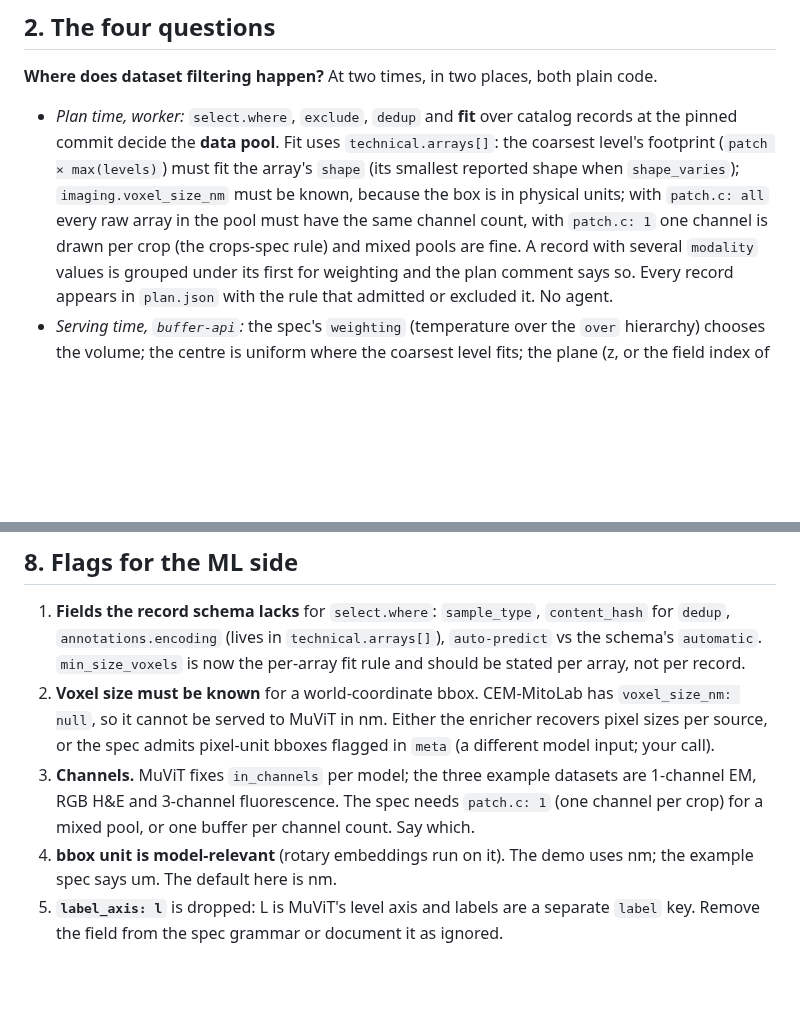
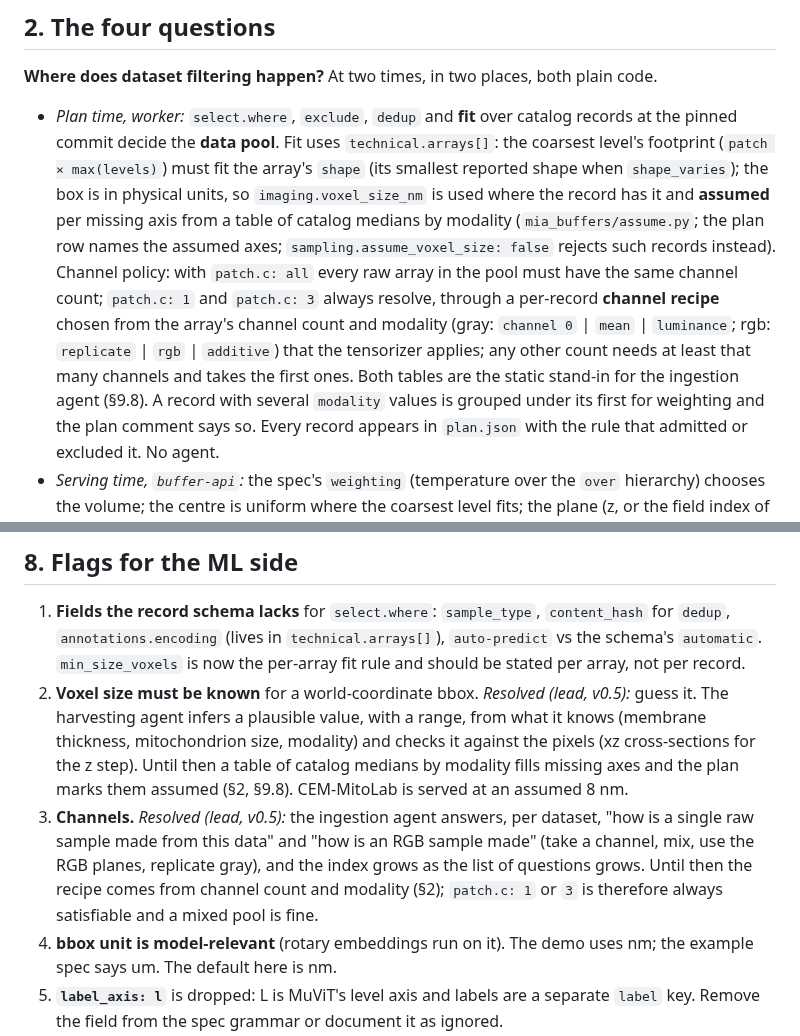
Before and after one commit to JaneliaSciComp/mia-workflow-prototype, a Markdown page: notes/specs/2026-10-21-training-buffers.md, 2 parts joined by grey strips. Rendered like a GitHub page; blank space fills up the shorter version.

```diff
--- a/notes/specs/2026-10-21-training-buffers.md
+++ b/notes/specs/2026-10-21-training-buffers.md
@@ -81,9 +83,14 @@ state and consumers.
 **Where does dataset filtering happen?** At two times, in two places, both plain code.
 - *Plan time, worker:* `select.where`, `exclude`, `dedup` and **fit** over catalog records at the pinned commit
   decide the **data pool**. Fit uses `technical.arrays[]`: the coarsest level's footprint (`patch × max(levels)`)
-  must fit the array's `shape` (its smallest reported shape when `shape_varies`); `imaging.voxel_size_nm` must be
-  known, because the box is in physical units; with `patch.c: all` every raw array in the pool must have the same
-  channel count, with `patch.c: 1` one channel is drawn per crop (the crops-spec rule) and mixed pools are fine. A
+  must fit the array's `shape` (its smallest reported shape when `shape_varies`); the box is in physical units, so
+  `imaging.voxel_size_nm` is used where the record has it and **assumed** per missing axis from a table of catalog
+  medians by modality (`mia_buffers/assume.py`; the plan row names the assumed axes;
+  `sampling.assume_voxel_size: false` rejects such records instead). Channel policy: with `patch.c: all` every raw
+  array in the pool must have the same channel count; `patch.c: 1` and `patch.c: 3` always resolve, through a
+  per-record **channel recipe** chosen from the array's channel count and modality (gray: `channel 0` | `mean` |
+  `luminance`; rgb: `replicate` | `rgb` | `additive`) that the tensorizer applies; any other count needs at least
+  that many channels and takes the first ones. Both tables are the static stand-in for the ingestion agent (§9.8). A
   record with several `modality` values is grouped under its first for weighting and the plan comment says so.
   Every record appears in `plan.json` with the rule that admitted or excluded it. No agent.
 - *Serving time, `buffer-api`:* the spec's `weighting` (temperature over the `over` hierarchy) chooses the volume;
@@ -245,12 +252,14 @@ never taken from the spec.
 1. **Fields the record schema lacks** for `select.where`: `sample_type`, `content_hash` for `dedup`,
    `annotations.encoding` (lives in `technical.arrays[]`), `auto-predict` vs the schema's `automatic`.
    `min_size_voxels` is now the per-array fit rule and should be stated per array, not per record.
-2. **Voxel size must be known** for a world-coordinate bbox. CEM-MitoLab has `voxel_size_nm: null`, so it cannot
-   be served to MuViT in nm. Either the enricher recovers pixel sizes per source, or the spec admits pixel-unit
-   bboxes flagged in `meta` (a different model input; your call).
-3. **Channels.** MuViT fixes `in_channels` per model; the three example datasets are 1-channel EM, RGB H&E and
-   3-channel fluorescence. The spec needs `patch.c: 1` (one channel per crop) for a mixed pool, or one buffer per
-   channel count. Say which.
+2. **Voxel size must be known** for a world-coordinate bbox. *Resolved (lead, v0.5):* guess it. The harvesting agent
+   infers a plausible value, with a range, from what it knows (membrane thickness, mitochondrion size, modality) and
+   checks it against the pixels (xz cross-sections for the z step). Until then a table of catalog medians by
+   modality fills missing axes and the plan marks them assumed (§2, §9.8). CEM-MitoLab is served at an assumed 8 nm.
+3. **Channels.** *Resolved (lead, v0.5):* the ingestion agent answers, per dataset, "how is a single raw sample made
+   from this data" and "how is an RGB sample made" (take a channel, mix, use the RGB planes, replicate gray), and
+   the index grows as the list of questions grows. Until then the recipe comes from channel count and modality
+   (§2); `patch.c: 1` or `3` is therefore always satisfiable and a mixed pool is fine.
 4. **bbox unit is model-relevant** (rotary embeddings run on it). The demo uses nm; the example spec says um. The
    default here is nm.
 5. **`label_axis: l`** is dropped: L is MuViT's level axis and labels are a separate `label` key. Remove the field
```
Also changed, not shown: other parts of notes/specs/2026-10-21-training-buffers.md (+24 -2 lines).
